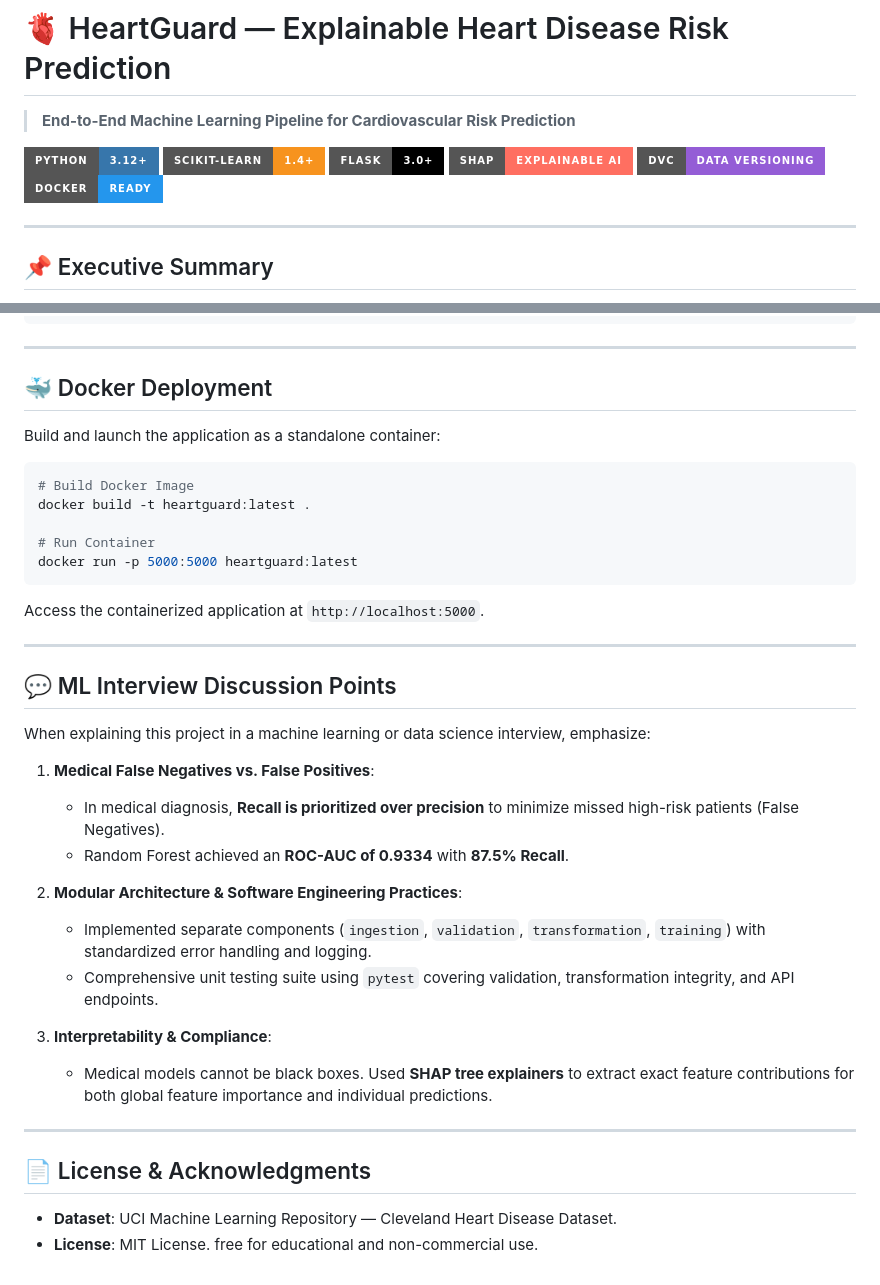
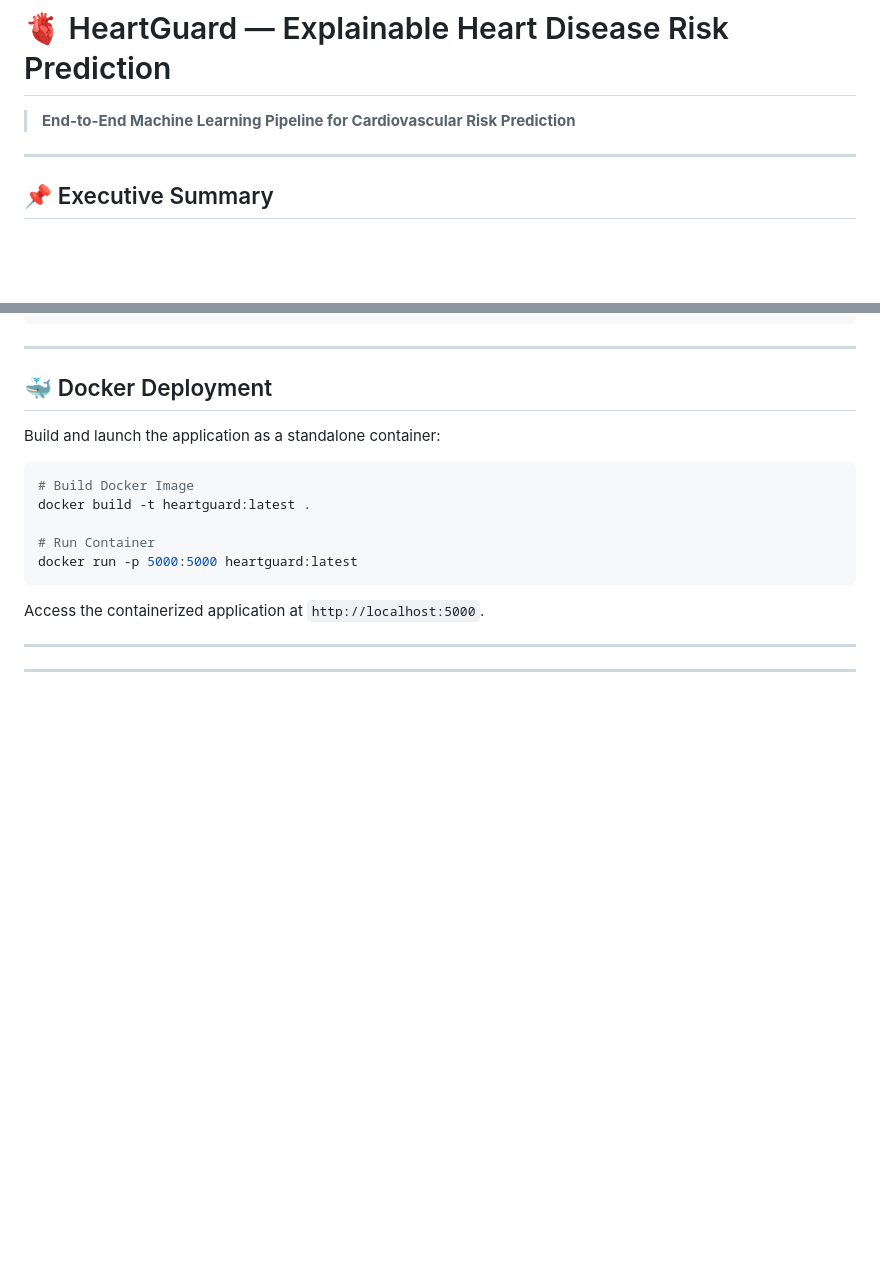
Before and after one commit to TanmayVyavahare/Heart-Disease-ML-project, a Markdown page: README.md, 2 parts joined by grey strips. Drawn GitHub-style; badges without logos; blank space fills up the shorter version.

Commit message:
Clean up README by removing badges and interview points
Removed various badge images and sections discussing ML interview points, license, and acknowledgments from the README.

```diff
--- a/README.md
+++ b/README.md
@@ -1,13 +1,6 @@
 # 🫀 HeartGuard — Explainable Heart Disease Risk Prediction
 
 > **End-to-End Machine Learning Pipeline for Cardiovascular Risk Prediction**
-
-![Python](https://img.shields.io/badge/Python-3.12+-3776AB?style=for-the-badge&logo=python&logoColor=white)
-![Scikit-Learn](https://img.shields.io/badge/Scikit--Learn-1.4+-F7931E?style=for-the-badge&logo=scikit-learn&logoColor=white)
-![Flask](https://img.shields.io/badge/Flask-3.0+-000000?style=for-the-badge&logo=flask&logoColor=white)
-![SHAP](https://img.shields.io/badge/SHAP-Explainable_AI-FF6F61?style=for-the-badge)
-![DVC](https://img.shields.io/badge/DVC-Data_Versioning-945DD6?style=for-the-badge&logo=dvc&logoColor=white)
-![Docker](https://img.shields.io/badge/Docker-Ready-2496ED?style=for-the-badge&logo=docker&logoColor=white)
 
 ---
 
@@ -232,24 +225,5 @@ Access the containerized application at `http://localhost:5000`.
 
 ---
 
-## 💬 ML Interview Discussion Points
-
-When explaining this project in a machine learning or data science interview, emphasize:
-
-1. **Medical False Negatives vs. False Positives**:
-   - In medical diagnosis, **Recall is prioritized over precision** to minimize missed high-risk patients (False Negatives).
-   - Random Forest achieved an **ROC-AUC of 0.9334** with **87.5% Recall**.
-
-2. **Modular Architecture & Software Engineering Practices**:
-   - Implemented separate components (`ingestion`, `validation`, `transformation`, `training`) with standardized error handling and logging.
-   - Comprehensive unit testing suite using `pytest` covering validation, transformation integrity, and API endpoints.
-
-3. **Interpretability & Compliance**:
-   - Medical models cannot be black boxes. Used **SHAP tree explainers** to extract exact feature contributions for both global feature importance and individual predictions.
 
 ---
-
-## 📄 License & Acknowledgments
-
-- **Dataset**: UCI Machine Learning Repository — Cleveland Heart Disease Dataset.
-- **License**: MIT License. free for educational and non-commercial use.
```
